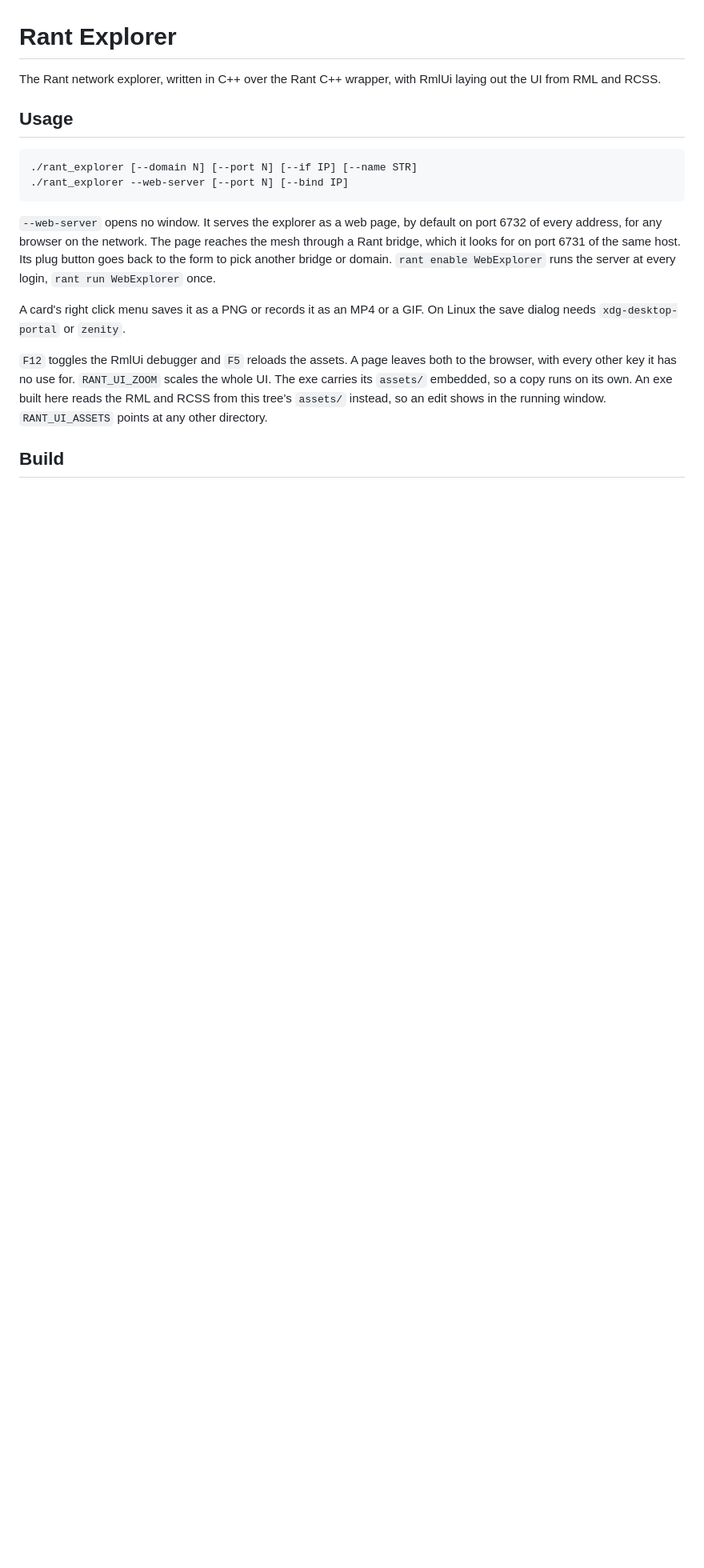
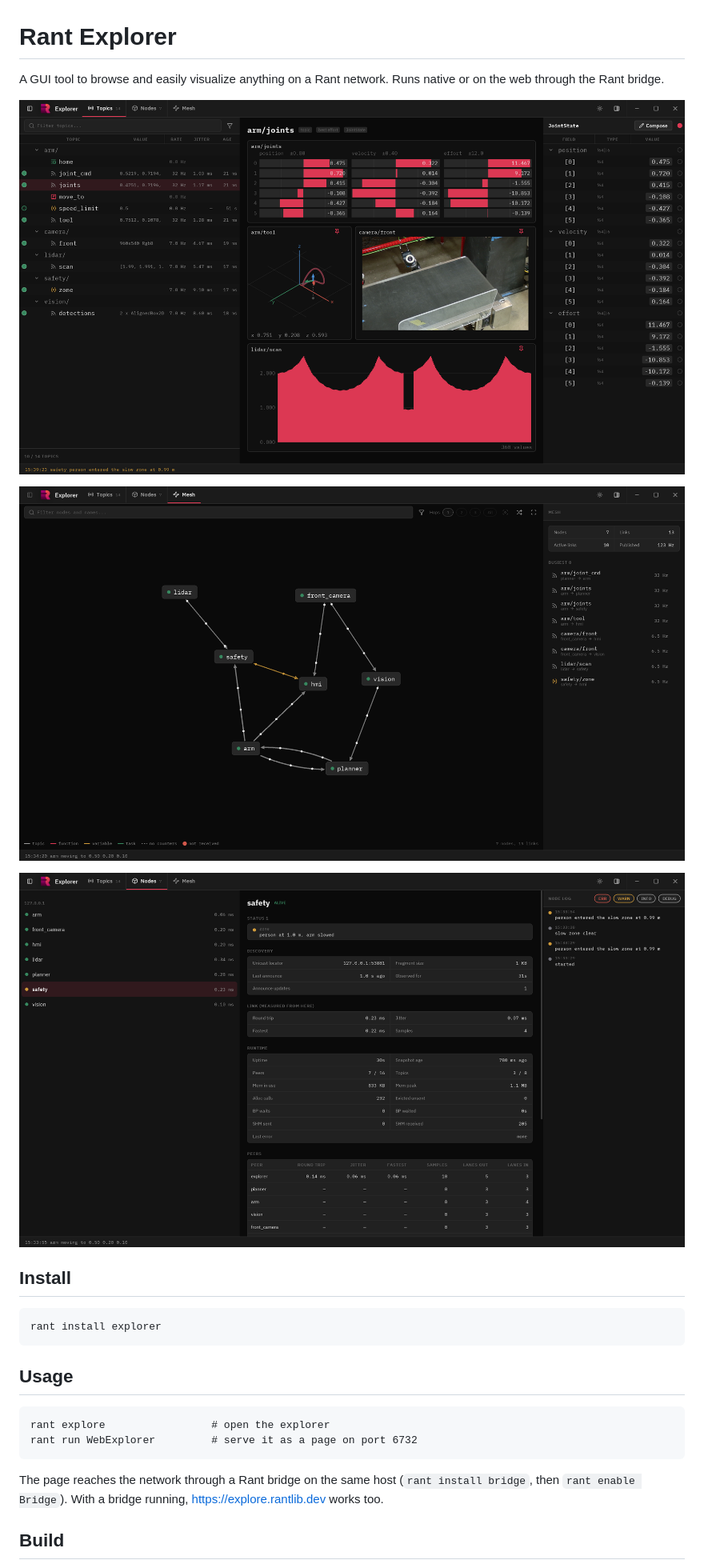
Before and after one commit to KosmosisDire/rant-explorer, a Markdown page: README.md, the part around the change printed below. Shown: that part at 80% size. Drawn GitHub-style; pictures changed too: docs/mesh.png (added), docs/nodes.png (added), docs/topics.png (added); blank space fills up the shorter version.

Commit message:
Rewrite the README around screenshots

````diff
--- a/README.md
+++ b/README.md
@@ -1,29 +1,29 @@
 # Rant Explorer
 
-The Rant network explorer, written in C++ over the Rant C++ wrapper, with RmlUi laying
-out the UI from RML and RCSS.
+A GUI tool to browse and easily visualize anything on a Rant network. Runs native or on the
+web through the Rant bridge.
+
+![Topics with live cards for joints, a 3D pose, a camera and a lidar scan](docs/topics.png)
+
+![The mesh of nodes and the names between them](docs/mesh.png)
+
+![A node's status, link, runtime and log](docs/nodes.png)
+
+## Install
+
+```
+rant install explorer
+```
 
 ## Usage
 
 ```
-./rant_explorer [--domain N] [--port N] [--if IP] [--name STR]
-./rant_explorer --web-server [--port N] [--bind IP]
+rant explore                 # open the explorer
+rant run WebExplorer         # serve it as a page on port 6732
 ```
 
-`--web-server` opens no window. It serves the explorer as a web page, by default on port
-6732 of every address, for any browser on the network. The page reaches the mesh through a
-Rant bridge, which it looks for on port 6731 of the same host. Its plug button goes back
-to the form to pick another bridge or domain. `rant enable WebExplorer` runs the server at
-every login, `rant run WebExplorer` once.
-
-A card's right click menu saves it as a PNG or records it as an MP4 or a GIF. On Linux the
-save dialog needs `xdg-desktop-portal` or `zenity`.
-
-`F12` toggles the RmlUi debugger and `F5` reloads the assets. A page leaves both to the
-browser, with every other key it has no use for. `RANT_UI_ZOOM` scales the
-whole UI. The exe carries its `assets/` embedded, so a copy runs on its own. An exe built
-here reads the RML and RCSS from this tree's `assets/` instead, so an edit shows in the
-running window. `RANT_UI_ASSETS` points at any other directory.
+The page reaches the network through a Rant bridge on the same host (`rant install bridge`,
+then `rant enable Bridge`). With a bridge running, https://explore.rantlib.dev works too.
 
 ## Build
 
````
Also changed, not shown: other parts of README.md (+3 -39 lines).
